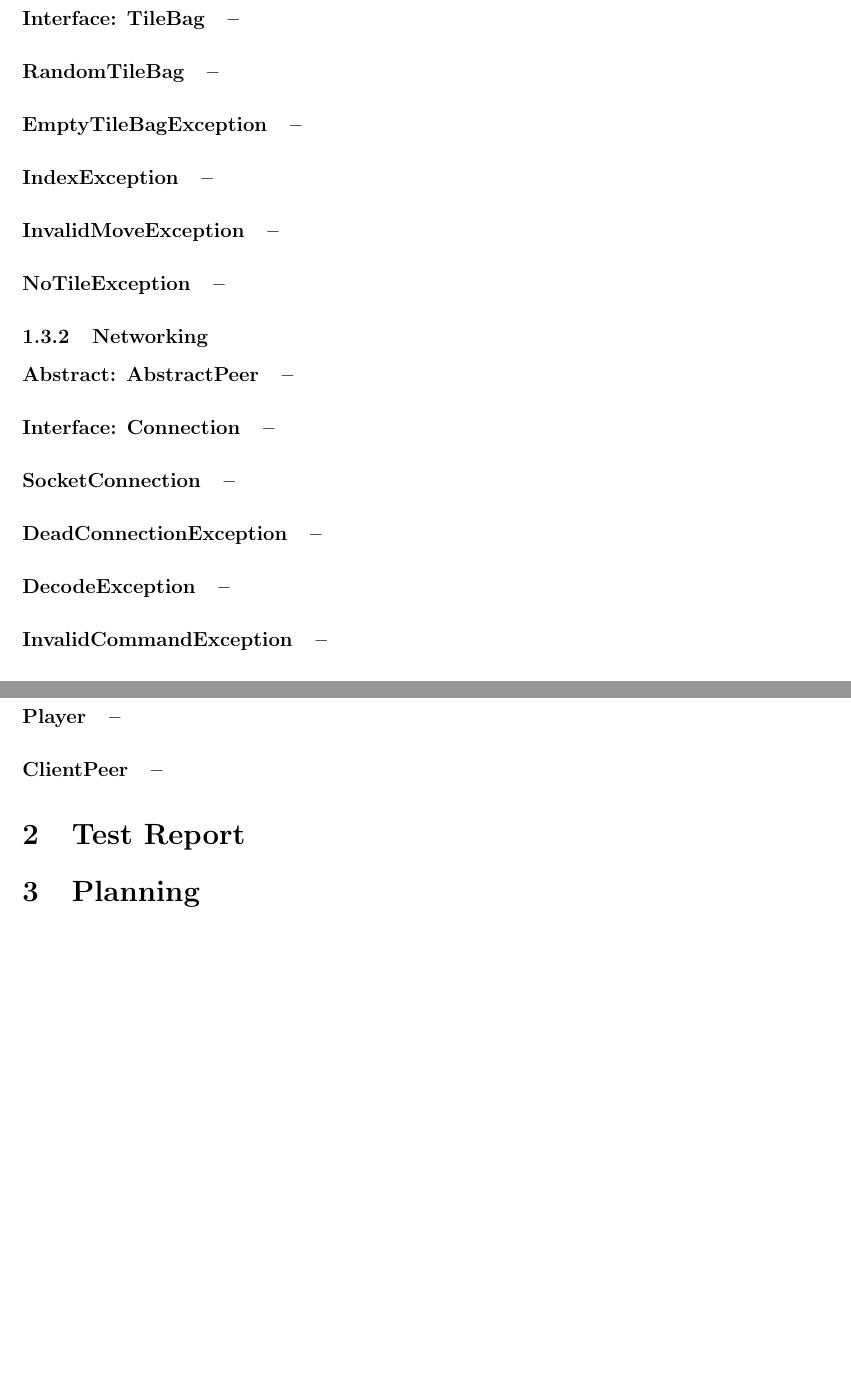
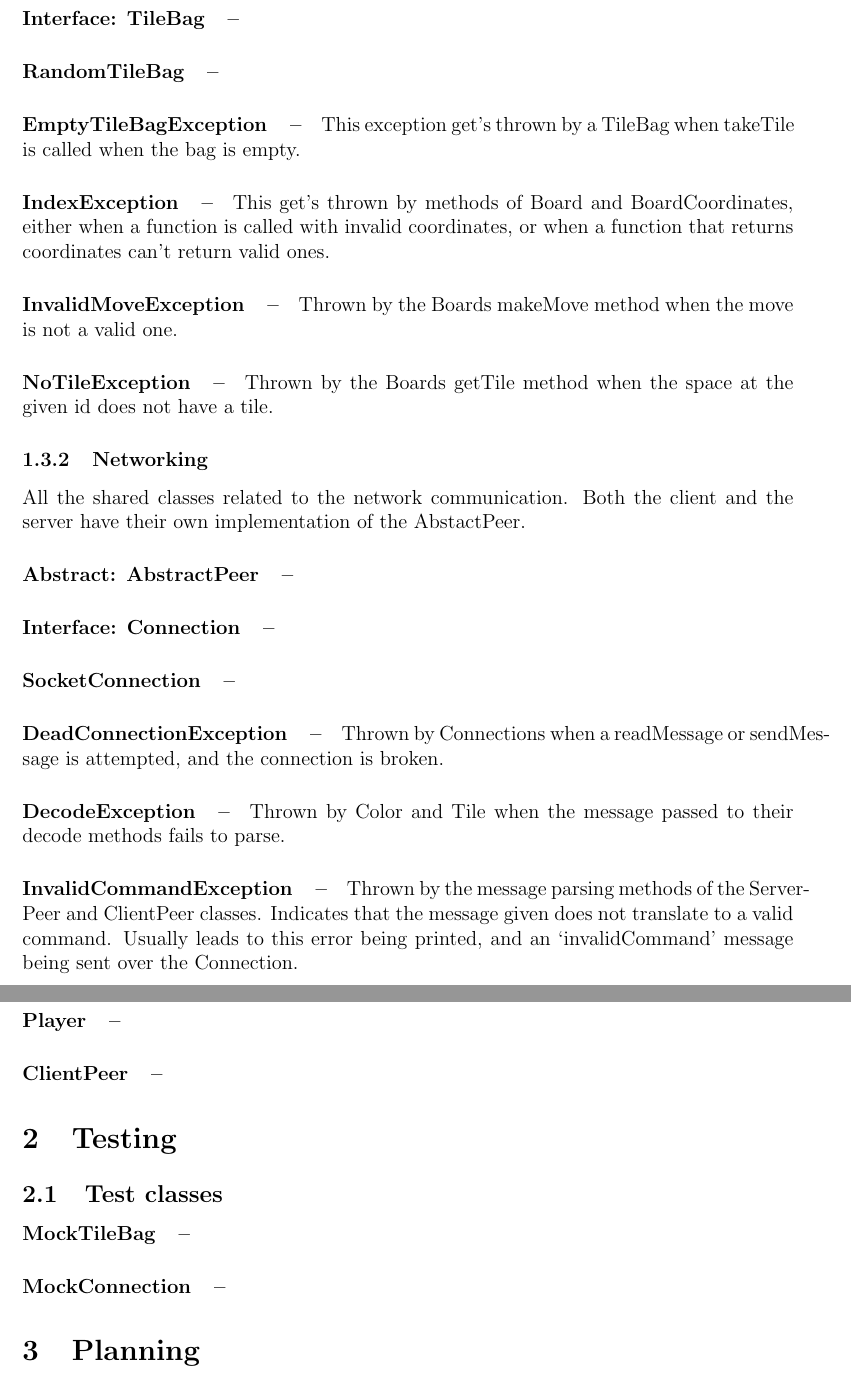
Before and after one commit to Wcubed/Project-SP04-07, a LaTeX document (report/report.tex): two parts of pages 6 and 7 of 8, joined at a grey line, cut so that both start at the same text, the shorter picture padded with empty space. Compiled offline with pdfLaTeX.

Commit message:
+ Documented Exceptions.

```diff
--- a/report/report.tex
+++ b/report/report.tex
@@ -217,16 +217,24 @@ urlcolor=blue
 
 
     \paragraph{EmptyTileBagException}
+    This exception get's thrown by a TileBag when takeTile is called when the bag is empty.
 
     \paragraph{IndexException}
+    This get's thrown by methods of Board and BoardCoordinates, either when a function is called with invalid
+    coordinates, or when a function that returns coordinates can't return valid ones.
 
     \paragraph{InvalidMoveException}
+    Thrown by the Boards makeMove method when the move is not a valid one.
 
     \paragraph{NoTileException}
+    Thrown by the Boards getTile method when the space at the given id does not have a tile.
 
     % ------------------------------------------------------------------------------------------------------------------
 
     \subsubsection{Networking}
+
+    All the shared classes related to the network communication.
+    Both the client and the server have their own implementation of the AbstactPeer.
 
     \paragraph{Abstract: AbstractPeer}
 
@@ -235,10 +243,15 @@ urlcolor=blue
     \paragraph{SocketConnection}
 
     \paragraph{DeadConnectionException}
+    Thrown by Connections when a readMessage or sendMessage is attempted, and the connection is broken.
 
     \paragraph{DecodeException}
+    Thrown by Color and Tile when the message passed to their decode methods fails to parse.
 
     \paragraph{InvalidCommandException}
+    Thrown by the message parsing methods of the ServerPeer and ClientPeer classes.
+    Indicates that the message given does not translate to a valid command.
+    Usually leads to this error being printed, and an `invalidCommand' message being sent over the Connection.
 
 
     % ------------------------------------------------------------------------------------------------------------------
@@ -282,7 +295,7 @@ urlcolor=blue
 
     % ------------------------------------------------------------------------------------------------------------------
 
-    \section{Test Report}
+    \section{Testing}
     % TODO: Test report
 
     % TODO optonal: Unit tests. Some of these are not really Unit tests. More function or integration tests?
@@ -296,6 +309,15 @@ urlcolor=blue
     %reached level of coverage high or low. For those parts of the code that are not covered, you
     %should also discuss why they are not covered (e.g., why was it difficult to write tests that cover
     %them).
+
+    % ------------------------------------------------------------------------------------------------------------------
+
+    \subsection{Test classes}
+    \label{subsec:testClasses}
+
+    \paragraph{MockTileBag}
+
+    \paragraph{MockConnection}
 
     % ------------------------------------------------------------------------------------------------------------------
 
```
